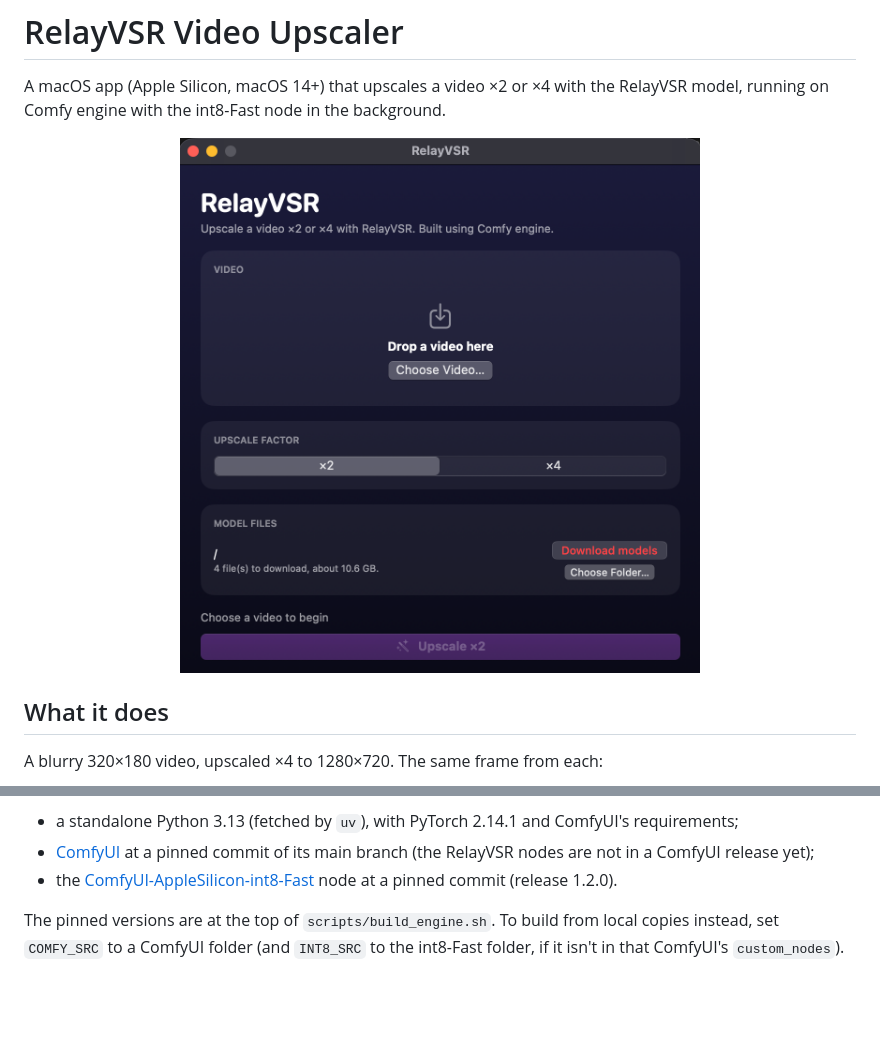
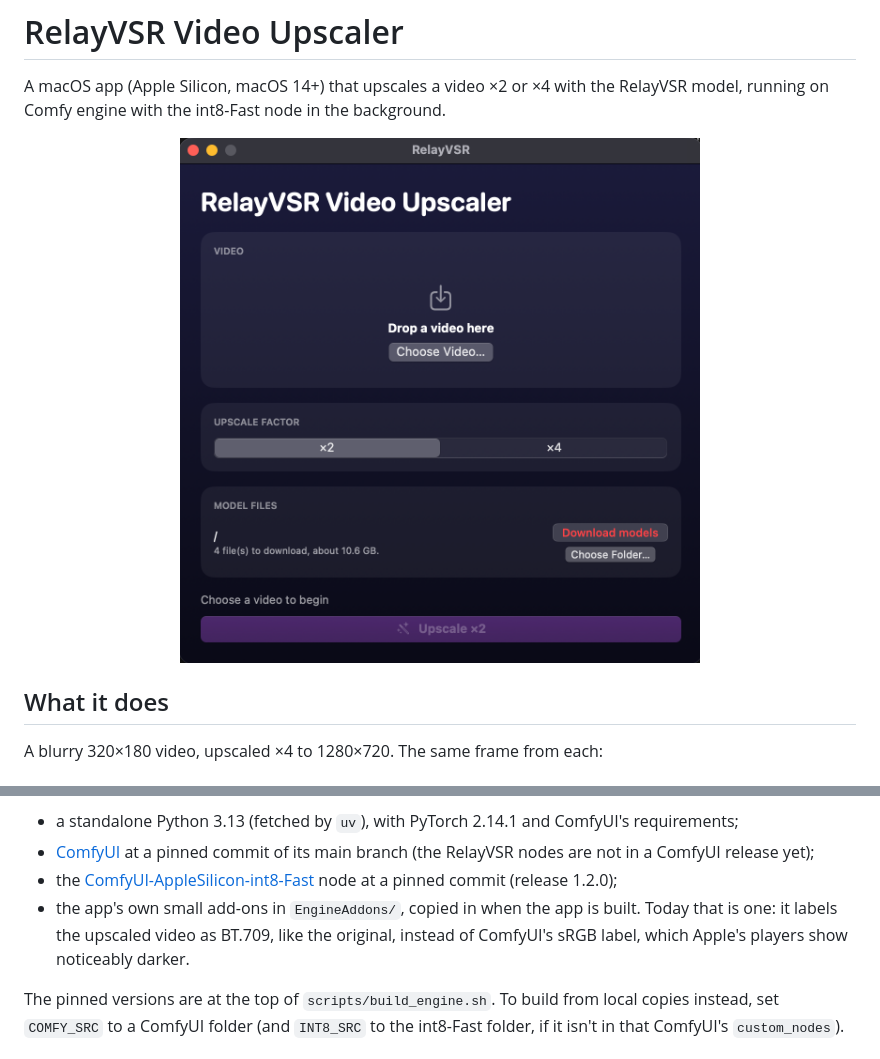
Before and after one commit to Illuminus7/RelayVSR-Video-Upscaler, a Markdown page: README.md, 2 parts joined by grey strips. Drawn GitHub-style; pictures changed too: docs/screenshot.png; blank space fills up the shorter version.

```diff
--- a/README.md
+++ b/README.md
@@ -48,7 +48,10 @@ it; delete that folder to stage it again. The engine is:
 - [ComfyUI](https://github.com/comfyanonymous/ComfyUI) at a pinned commit of its main
   branch (the RelayVSR nodes are not in a ComfyUI release yet);
 - the [ComfyUI-AppleSilicon-int8-Fast](https://github.com/Illuminus7/ComfyUI-AppleSilicon-int8-Fast)
-  node at a pinned commit (release 1.2.0).
+  node at a pinned commit (release 1.2.0);
+- the app's own small add-ons in `EngineAddons/`, copied in when the app is built. Today
+  that is one: it labels the upscaled video as BT.709, like the original, instead of
+  ComfyUI's sRGB label, which Apple's players show noticeably darker.
 
 The pinned versions are at the top of `scripts/build_engine.sh`. To build from local
 copies instead, set `COMFY_SRC` to a ComfyUI folder (and `INT8_SRC` to the int8-Fast
```
Also changed, not shown: 4 other files.
